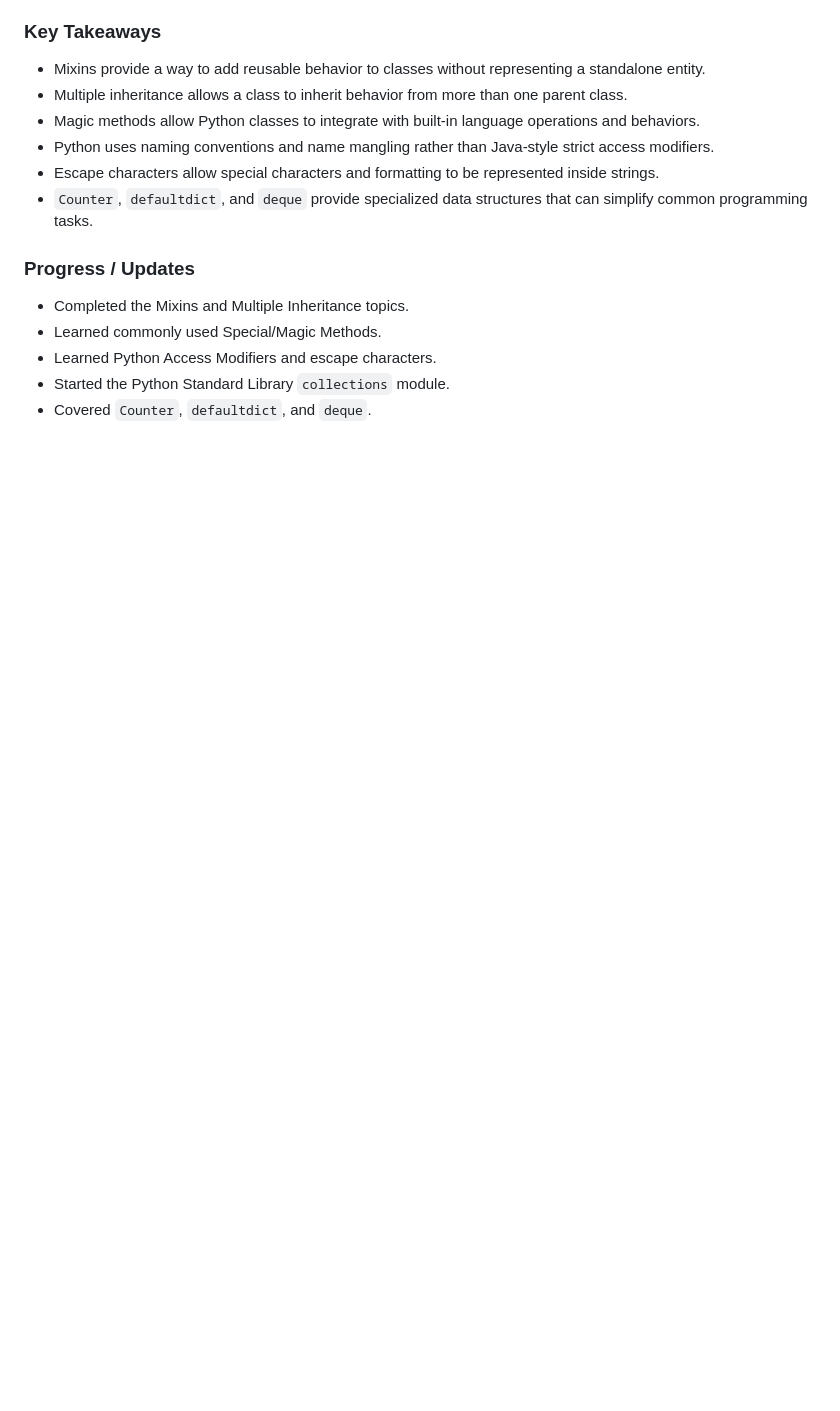
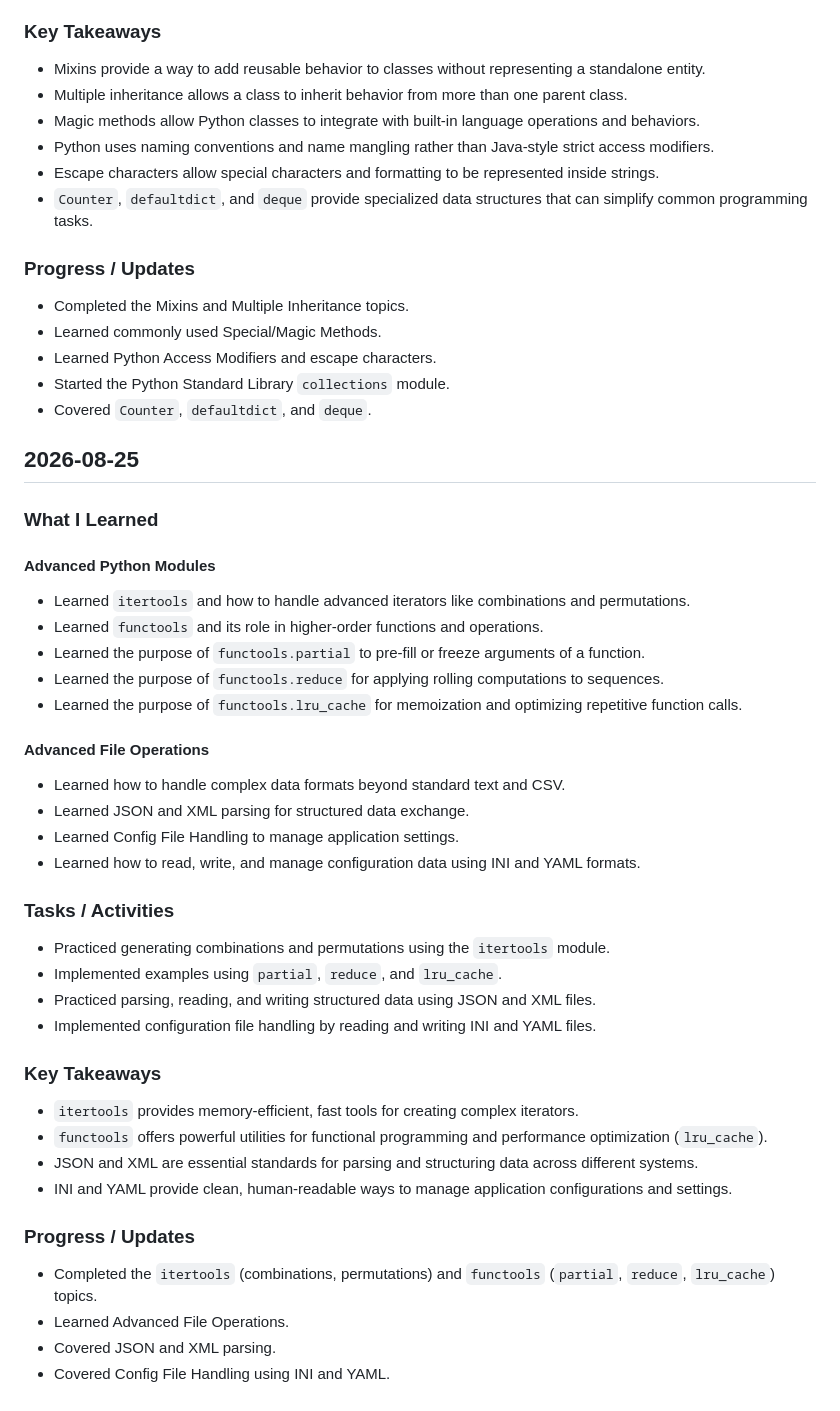
Before and after one commit to PaneraGhanshyam/ScaleTech-Training, a Markdown page: PROGRESS.md, the part around the change. GitHub-like rendering; blank space fills up the shorter version.

Commit message:
Update PROGRESS.md
docs: updated daily progress

```diff
--- a/PROGRESS.md
+++ b/PROGRESS.md
@@ -319,3 +319,38 @@
 - Learned Python Access Modifiers and escape characters.
 - Started the Python Standard Library `collections` module.
 - Covered `Counter`, `defaultdict`, and `deque`.
+
+## 2026-08-25
+
+### What I Learned
+
+#### Advanced Python Modules
+- Learned `itertools` and how to handle advanced iterators like combinations and permutations.
+- Learned `functools` and its role in higher-order functions and operations.
+- Learned the purpose of `functools.partial` to pre-fill or freeze arguments of a function.
+- Learned the purpose of `functools.reduce` for applying rolling computations to sequences.
+- Learned the purpose of `functools.lru_cache` for memoization and optimizing repetitive function calls.
+
+#### Advanced File Operations
+- Learned how to handle complex data formats beyond standard text and CSV.
+- Learned JSON and XML parsing for structured data exchange.
+- Learned Config File Handling to manage application settings.
+- Learned how to read, write, and manage configuration data using INI and YAML formats.
+
+### Tasks / Activities
+- Practiced generating combinations and permutations using the `itertools` module.
+- Implemented examples using `partial`, `reduce`, and `lru_cache`.
+- Practiced parsing, reading, and writing structured data using JSON and XML files.
+- Implemented configuration file handling by reading and writing INI and YAML files.
+
+### Key Takeaways
+- `itertools` provides memory-efficient, fast tools for creating complex iterators.
+- `functools` offers powerful utilities for functional programming and performance optimization (`lru_cache`).
+- JSON and XML are essential standards for parsing and structuring data across different systems.
+- INI and YAML provide clean, human-readable ways to manage application configurations and settings.
+
+### Progress / Updates
+- Completed the `itertools` (combinations, permutations) and `functools` (`partial`, `reduce`, `lru_cache`) topics.
+- Learned Advanced File Operations.
+- Covered JSON and XML parsing.
+- Covered Config File Handling using INI and YAML.
```
